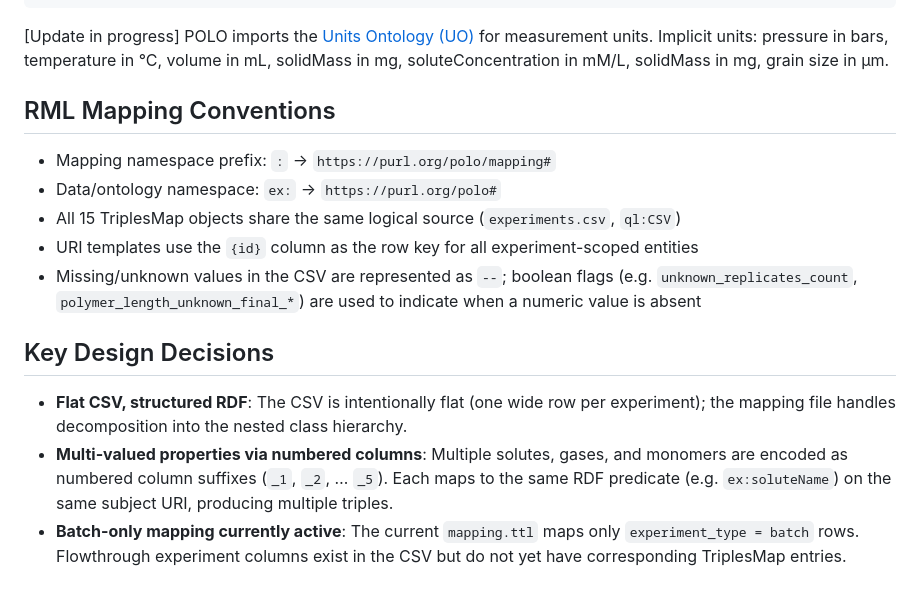
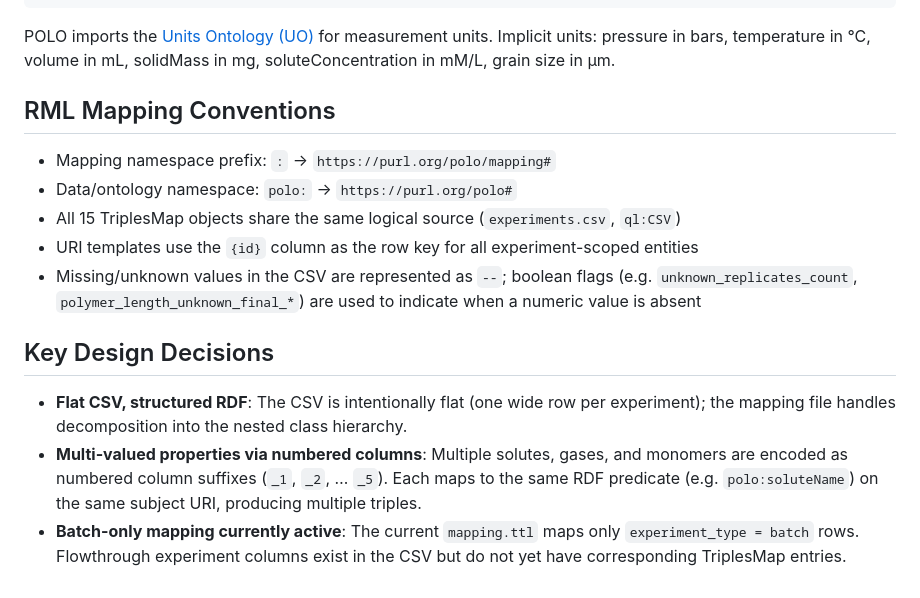
Before and after one commit to shweta3695/polo-ontology, a Markdown page: README.md, the part around the change. Rendered like a GitHub page.

Commit message:
Fix stale ex: references and remove update tag in README

````diff
--- a/README.md
+++ b/README.md
@@ -55,12 +55,12 @@ InitialState / FinalState
 └── hasPhase → SolidPhase              (solidName, solidMass, solidType, solidIsMeasured, maxGrainSize, minGrainSize)
 ```
 
-[Update in progress] POLO imports the [Units Ontology (UO)](http://purl.obolibrary.org/obo/uo.owl) for measurement units. Implicit units: pressure in bars, temperature in °C, volume in mL, solidMass in mg, soluteConcentration in mM/L, solidMass in mg, grain size in µm.
+POLO imports the [Units Ontology (UO)](http://purl.obolibrary.org/obo/uo.owl) for measurement units. Implicit units: pressure in bars, temperature in °C, volume in mL, solidMass in mg, soluteConcentration in mM/L, grain size in µm.
 
 ## RML Mapping Conventions
 
 - Mapping namespace prefix: `:` → `https://purl.org/polo/mapping#`
-- Data/ontology namespace: `ex:` → `https://purl.org/polo#`
+- Data/ontology namespace: `polo:` → `https://purl.org/polo#`
 - All 15 TriplesMap objects share the same logical source (`experiments.csv`, `ql:CSV`)
 - URI templates use the `{id}` column as the row key for all experiment-scoped entities
 - Missing/unknown values in the CSV are represented as `--`; boolean flags (e.g. `unknown_replicates_count`, `polymer_length_unknown_final_*`) are used to indicate when a numeric value is absent
@@ -68,5 +68,5 @@ InitialState / FinalState
 ## Key Design Decisions
 
 - **Flat CSV, structured RDF**: The CSV is intentionally flat (one wide row per experiment); the mapping file handles decomposition into the nested class hierarchy.
-- **Multi-valued properties via numbered columns**: Multiple solutes, gases, and monomers are encoded as numbered column suffixes (`_1`, `_2`, … `_5`). Each maps to the same RDF predicate (e.g. `ex:soluteName`) on the same subject URI, producing multiple triples.
+- **Multi-valued properties via numbered columns**: Multiple solutes, gases, and monomers are encoded as numbered column suffixes (`_1`, `_2`, … `_5`). Each maps to the same RDF predicate (e.g. `polo:soluteName`) on the same subject URI, producing multiple triples.
 - **Batch-only mapping currently active**: The current `mapping.ttl` maps only `experiment_type = batch` rows. Flowthrough experiment columns exist in the CSV but do not yet have corresponding TriplesMap entries.
````
